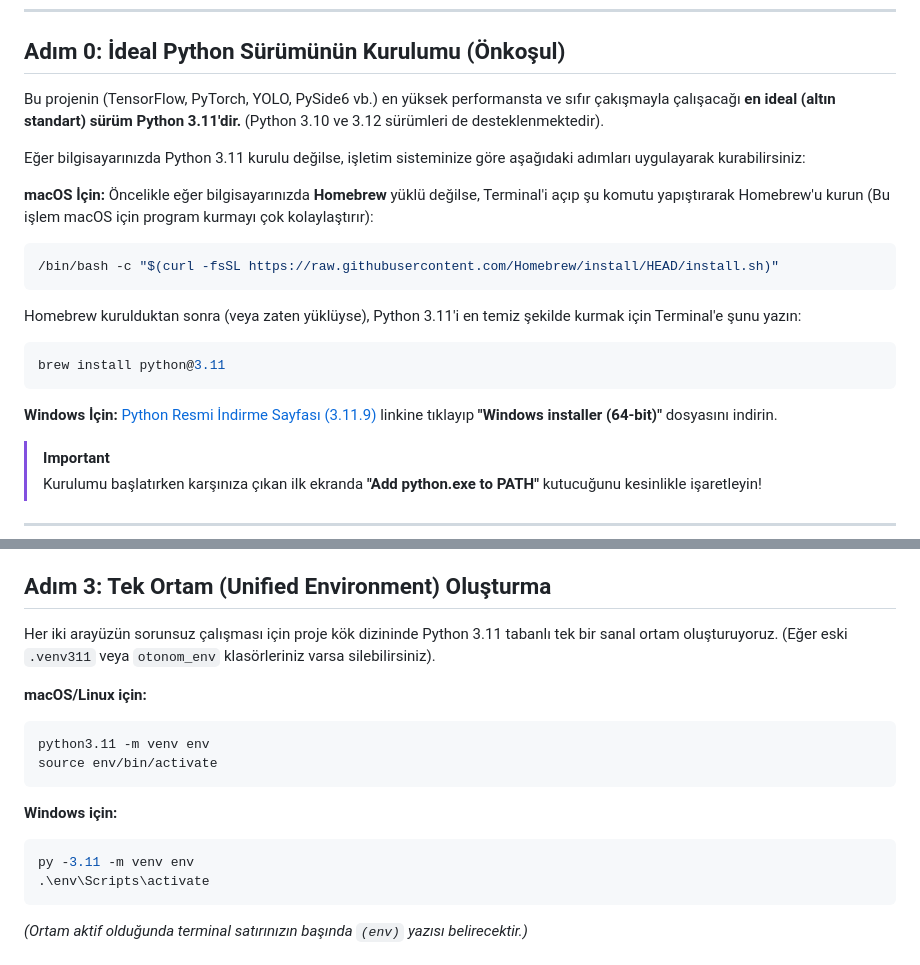
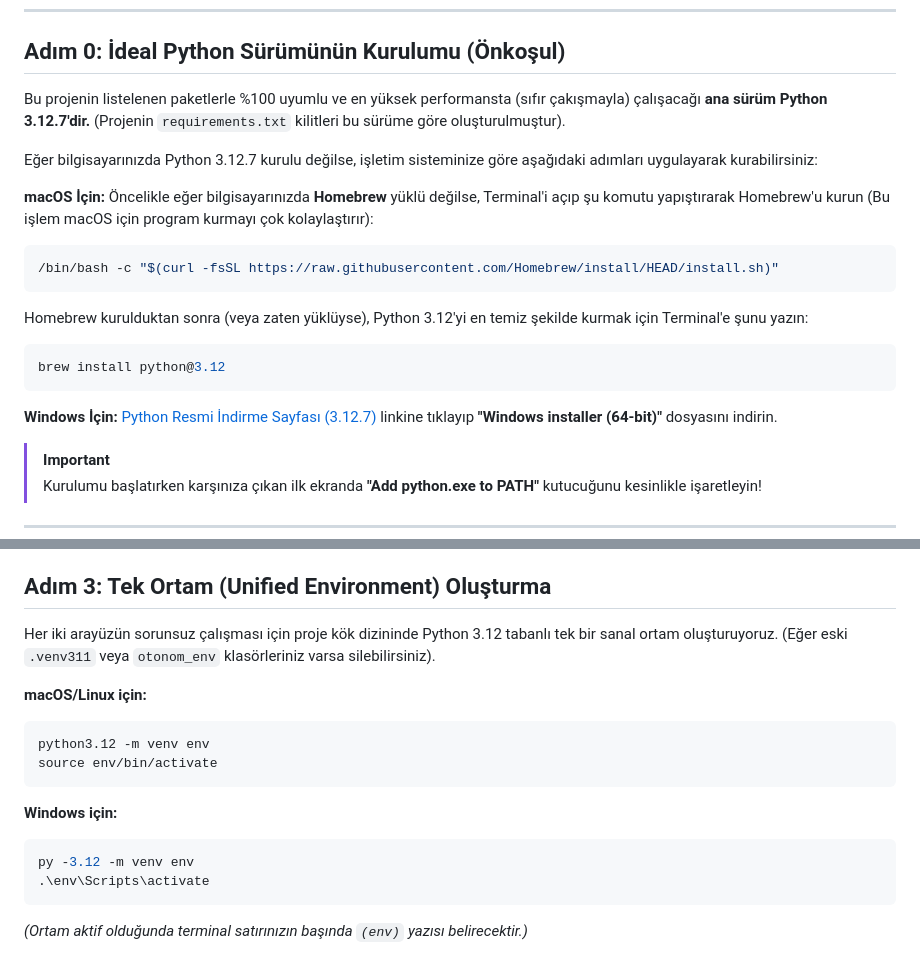
Before and after one commit to aliturhan0/sentetik_veri_otomasyonu, a Markdown page: KURULUM_REHBERI.md, 2 parts joined by grey strips. GitHub-like rendering.

Commit message:
docs: enforce strict Python 3.12.7 recommendation to match requirements.txt

````diff
--- a/KURULUM_REHBERI.md
+++ b/KURULUM_REHBERI.md
@@ -5,9 +5,9 @@ Bu rehber, projedeki tüm modüllerin (Görüntü Robustness ve Akıllı Veri Ar
 ---
 
 ## Adım 0: İdeal Python Sürümünün Kurulumu (Önkoşul)
-Bu projenin (TensorFlow, PyTorch, YOLO, PySide6 vb.) en yüksek performansta ve sıfır çakışmayla çalışacağı **en ideal (altın standart) sürüm Python 3.11'dir.** (Python 3.10 ve 3.12 sürümleri de desteklenmektedir).
+Bu projenin listelenen paketlerle %100 uyumlu ve en yüksek performansta (sıfır çakışmayla) çalışacağı **ana sürüm Python 3.12.7'dir.** (Projenin `requirements.txt` kilitleri bu sürüme göre oluşturulmuştur).
 
-Eğer bilgisayarınızda Python 3.11 kurulu değilse, işletim sisteminize göre aşağıdaki adımları uygulayarak kurabilirsiniz:
+Eğer bilgisayarınızda Python 3.12.7 kurulu değilse, işletim sisteminize göre aşağıdaki adımları uygulayarak kurabilirsiniz:
 
 **macOS İçin:**
 Öncelikle eğer bilgisayarınızda **Homebrew** yüklü değilse, Terminal'i açıp şu komutu yapıştırarak Homebrew'u kurun (Bu işlem macOS için program kurmayı çok kolaylaştırır):
@@ -15,13 +15,13 @@ Eğer bilgisayarınızda Python 3.11 kurulu değilse, işletim sisteminize göre
 /bin/bash -c "$(curl -fsSL https://raw.githubusercontent.com/Homebrew/install/HEAD/install.sh)"
 ```
 
-Homebrew kurulduktan sonra (veya zaten yüklüyse), Python 3.11'i en temiz şekilde kurmak için Terminal'e şunu yazın:
+Homebrew kurulduktan sonra (veya zaten yüklüyse), Python 3.12'yi en temiz şekilde kurmak için Terminal'e şunu yazın:
 ```bash
-brew install python@3.11
+brew install python@3.12
 ```
 
 **Windows İçin:**
-[Python Resmi İndirme Sayfası (3.11.9)](https://www.python.org/downloads/release/python-3119/) linkine tıklayıp **"Windows installer (64-bit)"** dosyasını indirin.
+[Python Resmi İndirme Sayfası (3.12.7)](https://www.python.org/downloads/release/python-3127/) linkine tıklayıp **"Windows installer (64-bit)"** dosyasını indirin.
 > [!IMPORTANT]
 > Kurulumu başlatırken karşınıza çıkan ilk ekranda **"Add python.exe to PATH"** kutucuğunu kesinlikle işaretleyin!
 
@@ -51,17 +51,17 @@ git lfs pull
 *(Not: Eğer Git LFS sisteminizde kurulu değilse, macOS için `brew install git-lfs`, Windows için Git kurucusundan LFS seçeneğini aktif ederek kurabilirsiniz.)*
 
 ## Adım 3: Tek Ortam (Unified Environment) Oluşturma
-Her iki arayüzün sorunsuz çalışması için proje kök dizininde Python 3.11 tabanlı tek bir sanal ortam oluşturuyoruz. (Eğer eski `.venv311` veya `otonom_env` klasörleriniz varsa silebilirsiniz).
+Her iki arayüzün sorunsuz çalışması için proje kök dizininde Python 3.12 tabanlı tek bir sanal ortam oluşturuyoruz. (Eğer eski `.venv311` veya `otonom_env` klasörleriniz varsa silebilirsiniz).
 
 **macOS/Linux için:**
 ```bash
-python3.11 -m venv env
+python3.12 -m venv env
 source env/bin/activate
 ```
 
 **Windows için:**
 ```powershell
-py -3.11 -m venv env
+py -3.12 -m venv env
 .\env\Scripts\activate
 ```
 
````
